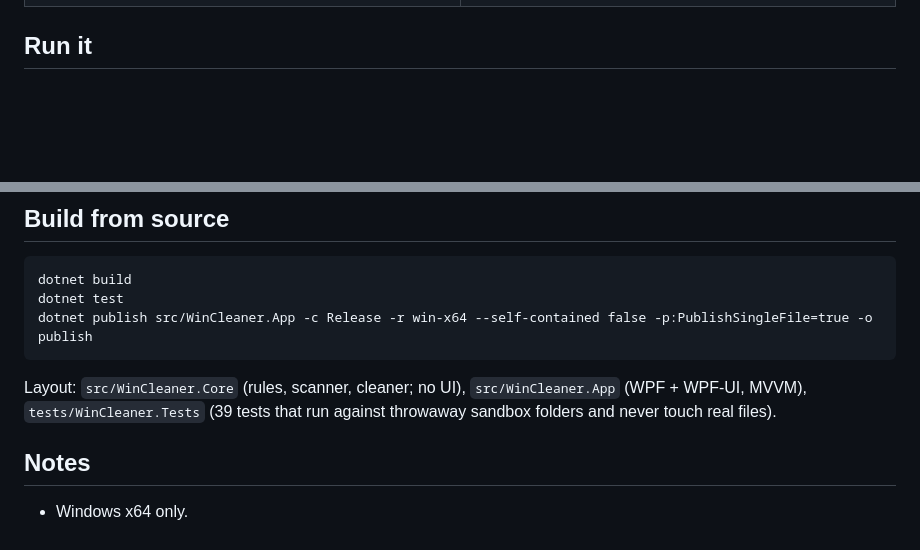
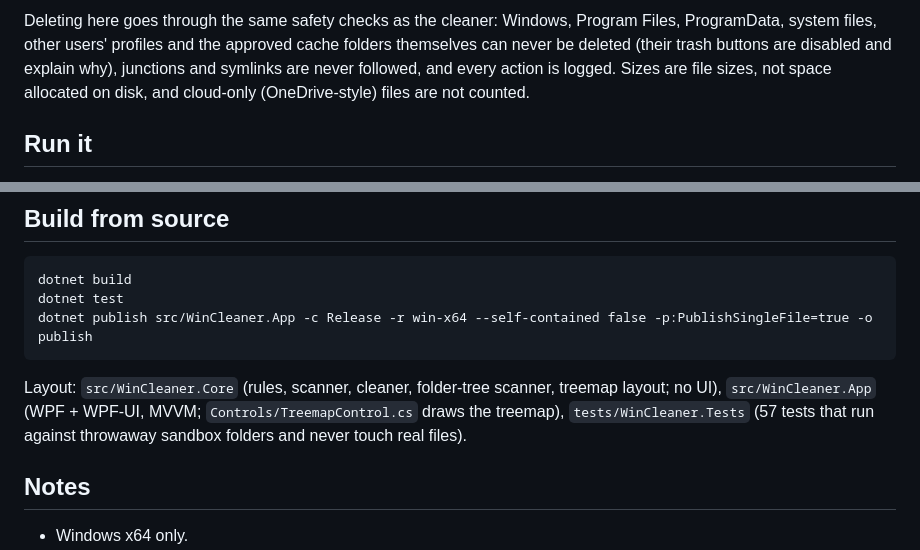
Before and after one commit to Stx666Michael/WinCleaner, a Markdown page: README.md, 2 parts joined by grey strips. Rendered like a GitHub page; blank space fills up the shorter version.

````diff
--- a/README.md
+++ b/README.md
@@ -15,3 +39,7 @@ Pick what to scan, review the results, then confirm. (Shown with demo data.)
+Deleting here goes through the same safety checks as the cleaner: Windows, Program Files, ProgramData, system
+files, other users' profiles and the approved cache folders themselves can never be deleted (their trash buttons
+are disabled and explain why), junctions and symlinks are never followed, and every action is logged.
+Sizes are file sizes, not space allocated on disk, and cloud-only (OneDrive-style) files are not counted.
 
 ## Run it
 
@@ -67,8 +95,9 @@ dotnet test
 dotnet publish src/WinCleaner.App -c Release -r win-x64 --self-contained false -p:PublishSingleFile=true -o publish
 ```
 
-Layout: `src/WinCleaner.Core` (rules, scanner, cleaner; no UI), `src/WinCleaner.App` (WPF + WPF-UI, MVVM),
-`tests/WinCleaner.Tests` (39 tests that run against throwaway sandbox folders and never touch real files).
+Layout: `src/WinCleaner.Core` (rules, scanner, cleaner, folder-tree scanner, treemap layout; no UI),
+`src/WinCleaner.App` (WPF + WPF-UI, MVVM; `Controls/TreemapControl.cs` draws the treemap),
+`tests/WinCleaner.Tests` (57 tests that run against throwaway sandbox folders and never touch real files).
 
 ## Notes
 
````
Also changed, not shown: other parts of README.md (+27 -3 lines), docs/screenshots/01-home.png, docs/screenshots/05-explore.png (added), docs/screenshots/06-explore-drilldown.png (added), docs/screenshots/07-explore-delete.png (added), 14 other files.
